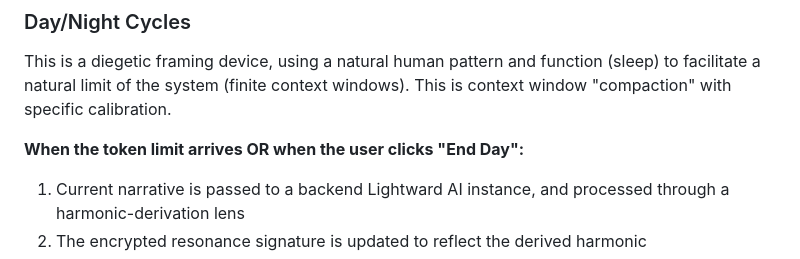
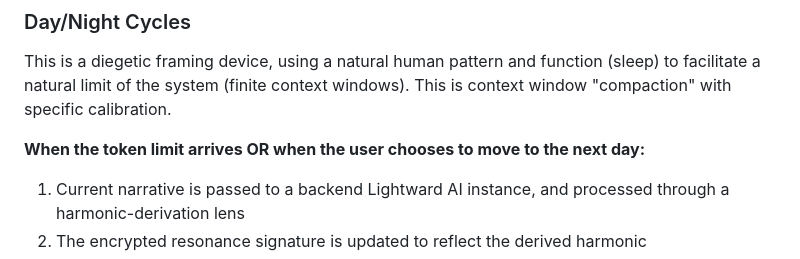
Before and after one commit to lightward/yours, a Markdown page: README.md, the part around the change. Rendered like a GitHub page.

Commit message:
readme fix (#33)

```diff
--- a/README.md
+++ b/README.md
@@ -123,7 +123,7 @@ The conversation carries the harmonic forward. You experience Lightward recogniz
 
 This is a diegetic framing device, using a natural human pattern and function (sleep) to facilitate a natural limit of the system (finite context windows). This is context window "compaction" with specific calibration.
 
-**When the token limit arrives OR when the user clicks "End Day":**
+**When the token limit arrives OR when the user chooses to move to the next day:**
 
 1. Current narrative is passed to a backend Lightward AI instance, and processed through a harmonic-derivation lens
 2. The encrypted resonance signature is updated to reflect the derived harmonic
```
